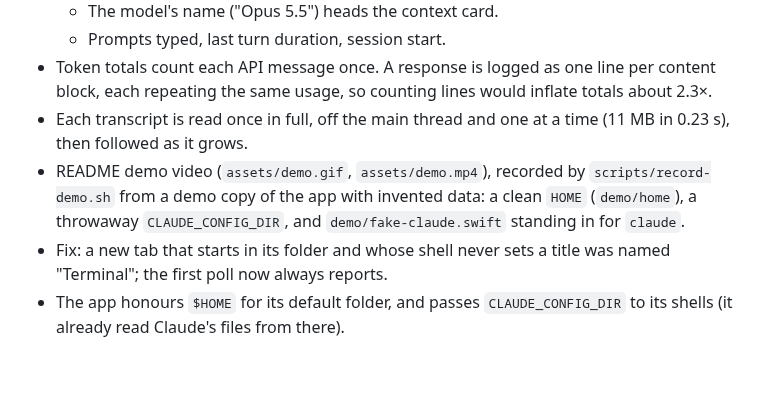
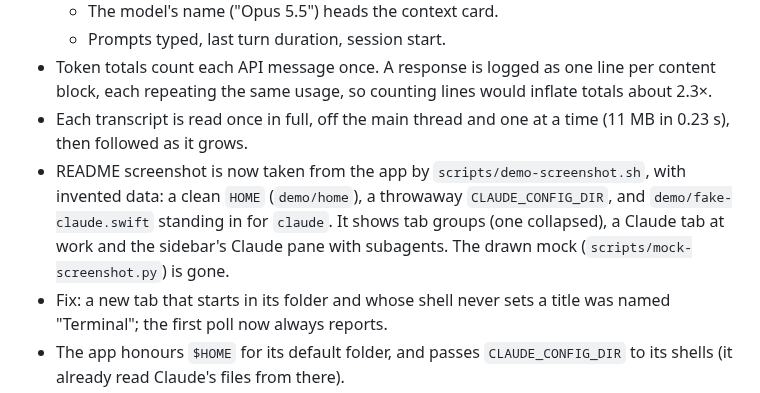
Before and after one commit to pluginslab/smart-terminal, a Markdown page: CHANGELOG.md, the part around the change. GitHub-like rendering; blank space fills up the shorter version.

```diff
--- a/CHANGELOG.md
+++ b/CHANGELOG.md
@@ -13,7 +13,7 @@
   - Prompts typed, last turn duration, session start.
 - Token totals count each API message once. A response is logged as one line per content block, each repeating the same usage, so counting lines would inflate totals about 2.3×.
 - Each transcript is read once in full, off the main thread and one at a time (11 MB in 0.23 s), then followed as it grows.
-- README demo video (`assets/demo.gif`, `assets/demo.mp4`), recorded by `scripts/record-demo.sh` from a demo copy of the app with invented data: a clean `HOME` (`demo/home`), a throwaway `CLAUDE_CONFIG_DIR`, and `demo/fake-claude.swift` standing in for `claude`.
+- README screenshot is now taken from the app by `scripts/demo-screenshot.sh`, with invented data: a clean `HOME` (`demo/home`), a throwaway `CLAUDE_CONFIG_DIR`, and `demo/fake-claude.swift` standing in for `claude`. It shows tab groups (one collapsed), a Claude tab at work and the sidebar's Claude pane with subagents. The drawn mock (`scripts/mock-screenshot.py`) is gone.
 - Fix: a new tab that starts in its folder and whose shell never sets a title was named "Terminal"; the first poll now always reports.
 - The app honours `$HOME` for its default folder, and passes `CLAUDE_CONFIG_DIR` to its shells (it already read Claude's files from there).
 - Debug commands `snapshotClaude`, `showSubagent`, `pane`, `subagentPopover`, `toggleGroup`, `typeSlow`, `activate`.
```
Also changed, not shown: CONTRIBUTING.md (+8 -19 lines), README.md (+2 -5 lines), assets/screenshot.png, 11 other files.
